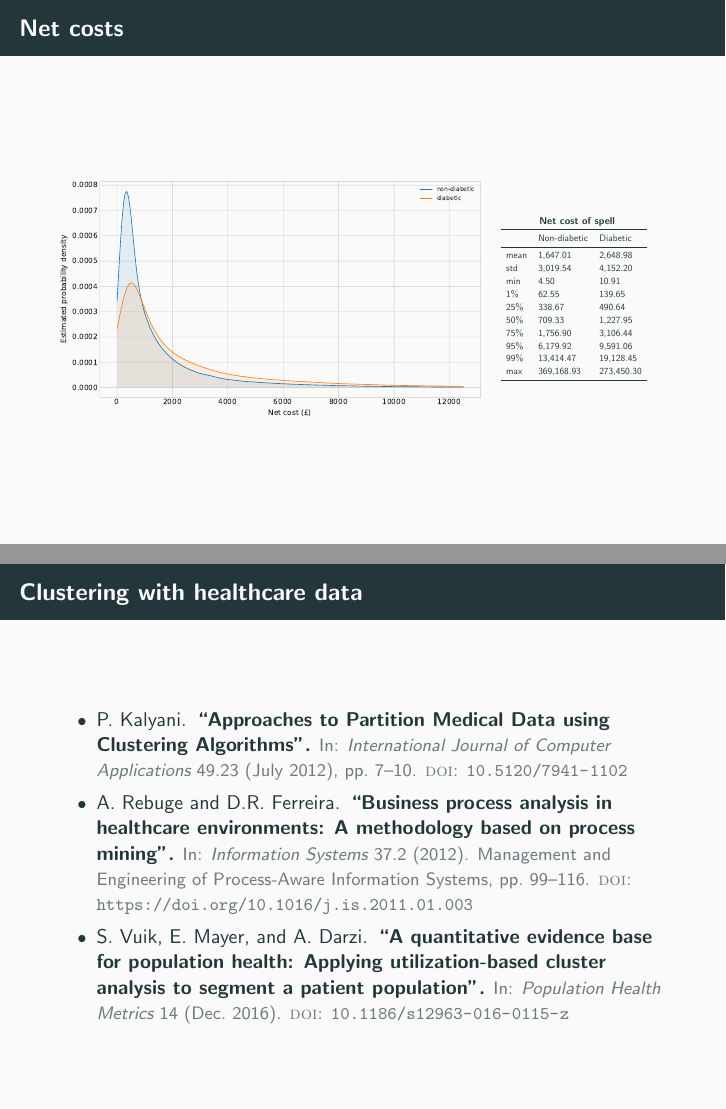
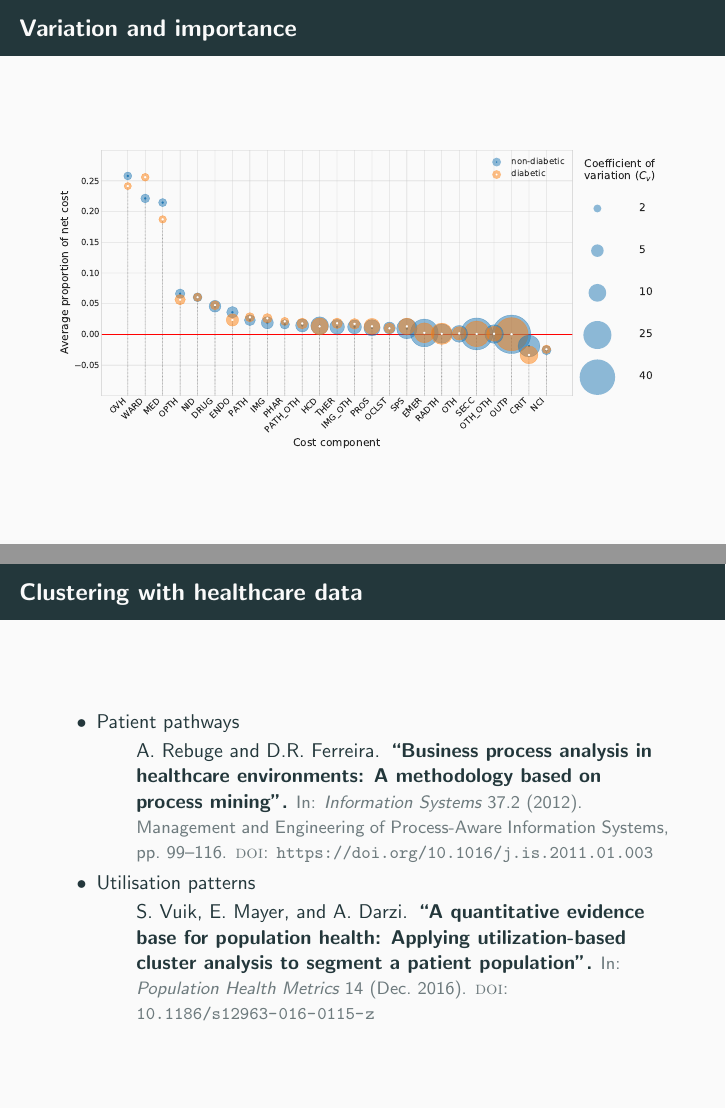
Before and after one commit to daffidwilde/talks, LaTeX slides (wmc-data/main.tex, which reads wmc-data/sections/clustering.tex, wmc-data/sections/diabetes.tex): pages 5 and 12 of 12 before the commit and pages 5 and 11 of 12 after it, joined at a grey line. Compiled offline with pdfLaTeX.

Commit message:
Final adjustments to slides.

```diff
--- a/wmc-data/sections/clustering.tex
+++ b/wmc-data/sections/clustering.tex
@@ -39,11 +39,14 @@
 
 \frame{\frametitle{Clustering with healthcare data}
 
-    \small{%
     \begin{itemize}
-        \item \fullcite{Kalyani2012}
-        \item \fullcite{Rebuge2012}
-        \item \fullcite{Vuik2016}
+        \item Patient pathways
+            \begin{itemize}
+                \item[] \fullcite{Rebuge2012}
+            \end{itemize}
+        \item Utilisation patterns
+            \begin{itemize}
+                \item[] \fullcite{Vuik2016}
+            \end{itemize}
     \end{itemize}
-    }
 }
--- a/wmc-data/sections/diabetes.tex
+++ b/wmc-data/sections/diabetes.tex
@@ -29,20 +29,20 @@
     \end{minipage}\hfill%
 }
 
-\frame{\frametitle{Net costs}
-    \makebox[\linewidth]{%
-        \begin{minipage}{.7\linewidth}
-            \includegraphics[width=\linewidth]{netcost_kde.pdf}
-        \end{minipage}\hfill%
-        \begin{minipage}{.25\linewidth}
-            \centering
-            \textbf{\tiny{Net cost of spell}}
-            \resizebox{\linewidth}{!}{%
-                \input{tex/diab_netcost.tex}
-            }
-        \end{minipage}\hfill%
-    }
-}
+%\frame{\frametitle{Net costs}
+%    \makebox[\linewidth]{%
+%        \begin{minipage}{.7\linewidth}
+%            \includegraphics[width=\linewidth]{netcost_kde.pdf}
+%        \end{minipage}\hfill%
+%        \begin{minipage}{.25\linewidth}
+%            \centering
+%            \textbf{\tiny{Net cost of spell}}
+%            \resizebox{\linewidth}{!}{%
+%                \input{tex/diab_netcost.tex}
+%            }
+%        \end{minipage}\hfill%
+%    }
+%}
 
 \frame{\frametitle{Variation and importance}
     \includegraphics[width=\linewidth]{cost_bubble.pdf}
```
Also changed, not shown: wmc-data/main.tex (+9 -0 lines), wmc-data/img/diabetes/age_bar.pdf, wmc-data/img/diabetes/los_bar.pdf, wmc-data/img/diabetes/ndiag_bar.pdf, wmc-data/main.pdf, wmc-data/sections/clustering.tex (4 more changed lines).
